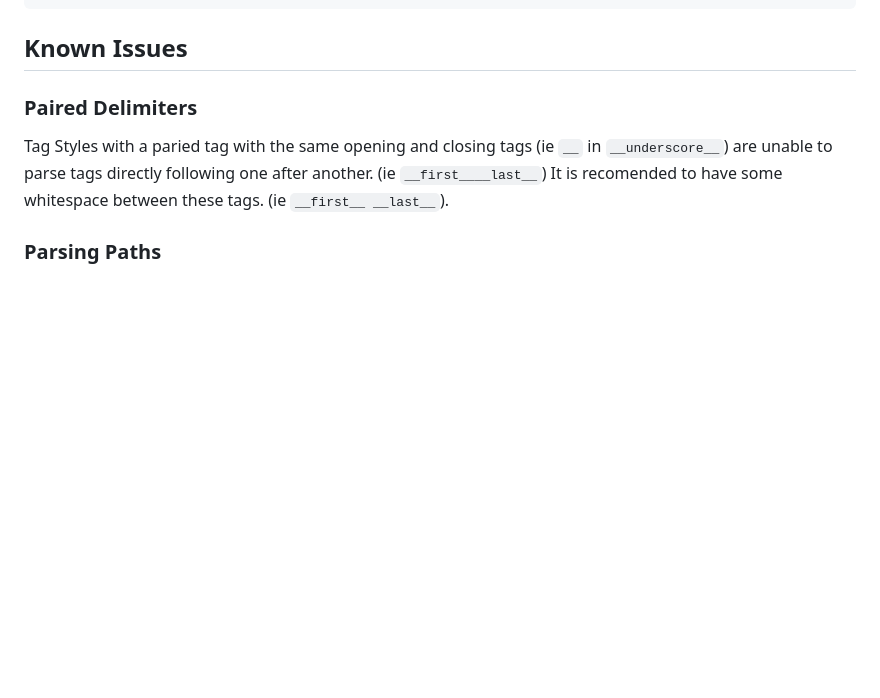
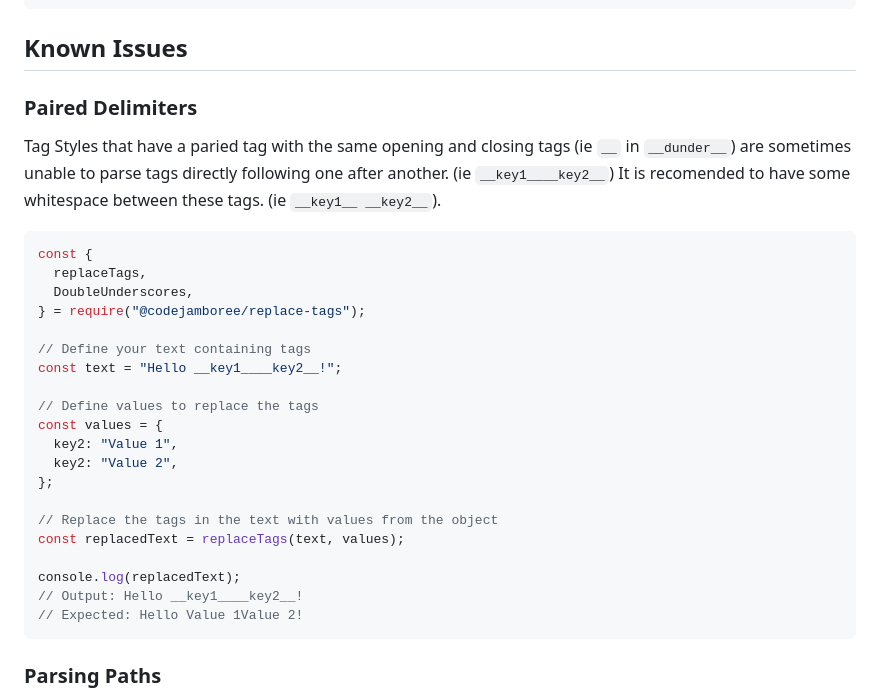
Before and after one commit to CodeJamboree/replace-tags, a Markdown page: README.md, the part around the change. GitHub-like rendering; blank space fills up the shorter version.

Commit message:
:memo:Show code example of paired delimiter behavior

````diff
--- a/README.md
+++ b/README.md
@@ -279,7 +279,30 @@ console.log(value);
 
 ### Paired Delimiters
 
-Tag Styles with a paried tag with the same opening and closing tags (ie `__` in `__underscore__`) are unable to parse tags directly following one after another. (ie `__first____last__`) It is recomended to have some whitespace between these tags. (ie `__first__ __last__`).
+Tag Styles that have a paried tag with the same opening and closing tags (ie `__` in `__dunder__`) are sometimes unable to parse tags directly following one after another. (ie `__key1____key2__`) It is recomended to have some whitespace between these tags. (ie `__key1__ __key2__`).
+
+```js
+const {
+  replaceTags,
+  DoubleUnderscores,
+} = require("@codejamboree/replace-tags");
+
+// Define your text containing tags
+const text = "Hello __key1____key2__!";
+
+// Define values to replace the tags
+const values = {
+  key2: "Value 1",
+  key2: "Value 2",
+};
+
+// Replace the tags in the text with values from the object
+const replacedText = replaceTags(text, values);
+
+console.log(replacedText);
+// Output: Hello __key1____key2__!
+// Expected: Hello Value 1Value 2!
+```
 
 ### Parsing Paths
 
````
